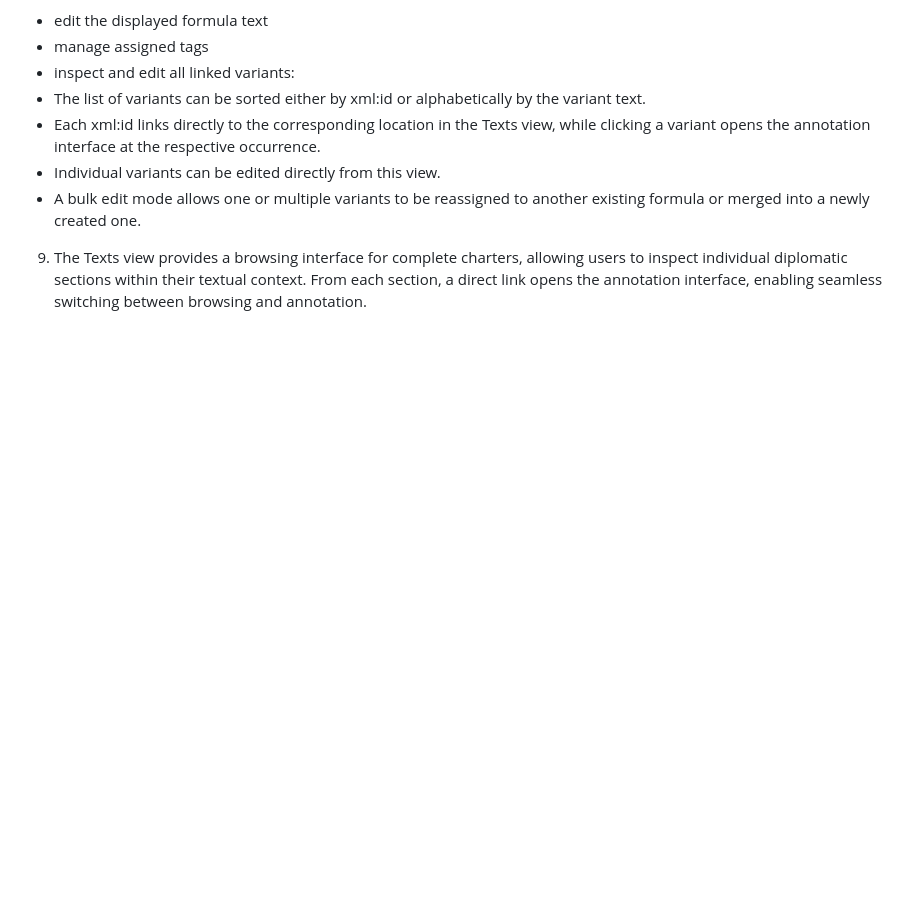
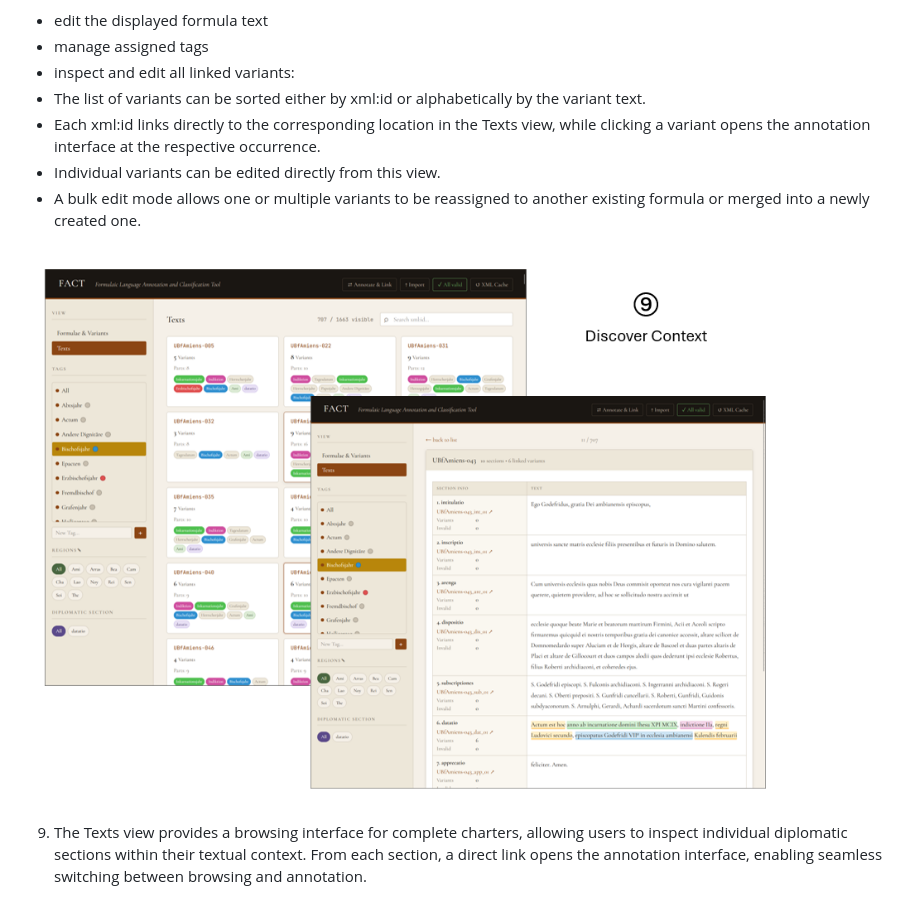
Before and after one commit to SGensicke/FACT, a Markdown page: README.md, the part around the change. Rendered like a GitHub page; blank space fills up the shorter version.

Commit message:
Add image to README for FACT Text view
Added an image to enhance the explanation of the Text view.

```diff
--- a/README.md
+++ b/README.md
@@ -40,4 +40,6 @@ b) searching manually or creating a new formula on the fly
 - Individual variants can be edited directly from this view.
 - A bulk edit mode allows one or multiple variants to be reassigned to another existing formula or merged into a newly created one.
 
+![](https://github.com/SGensicke/FACT/blob/main/Docu/FACT_Inspect-02.png "FACT Text view")
+
 9. The Texts view provides a browsing interface for complete charters, allowing users to inspect individual diplomatic sections within their textual context. From each section, a direct link opens the annotation interface, enabling seamless switching between browsing and annotation.
```
